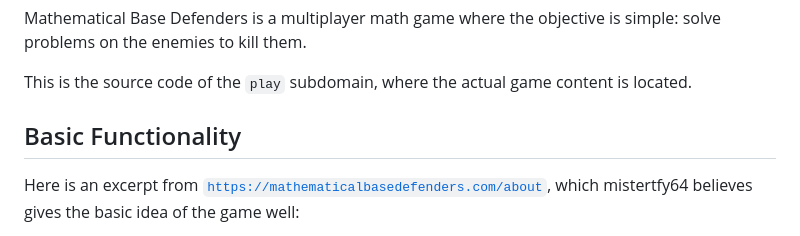
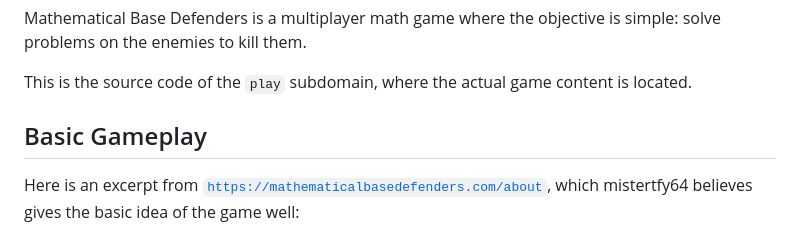
Before and after one commit to mathematicalbasedefenders/play.mathematicalbasedefenders.com, a Markdown page: README.md, the part around the change. GitHub-like rendering.

Commit message:
fix: fix README

```diff
--- a/README.md
+++ b/README.md
@@ -7,7 +7,7 @@ Mathematical Base Defenders is a multiplayer math game where the objective is si
 
 This is the source code of the `play` subdomain, where the actual game content is located.
 
-## Basic Functionality
+## Basic Gameplay
 Here is an excerpt from [`https://mathematicalbasedefenders.com/about`](https://mathematicalbasedefenders.com/about), which mistertfy64 believes gives the basic idea of the game well:
 > Enemies will fall from the top to your "base".
 >
```
